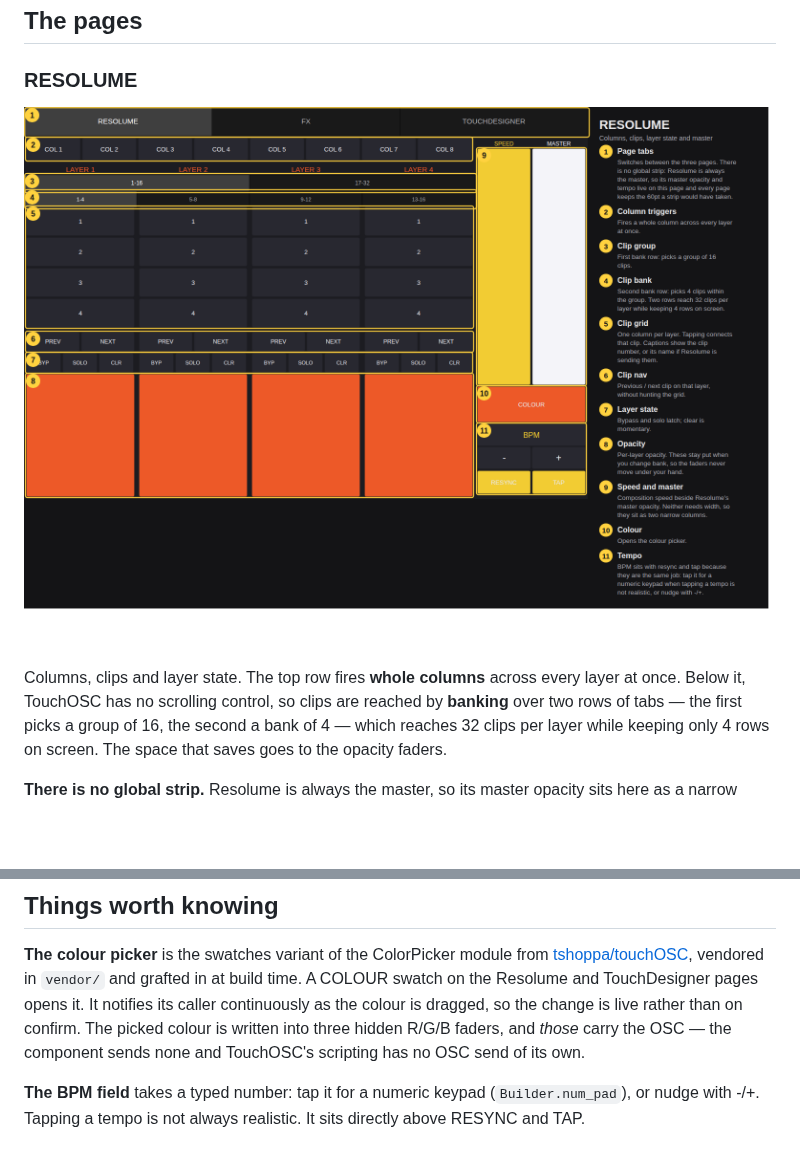
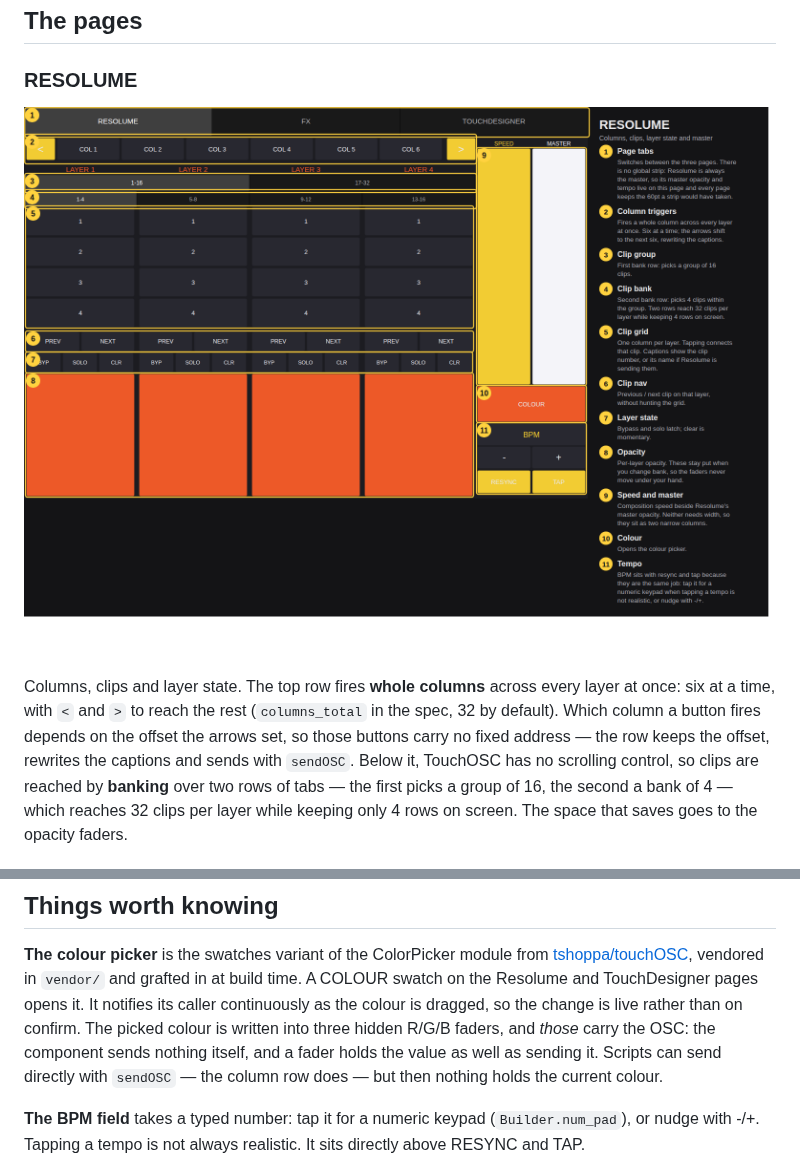
Before and after one commit to aorue1/TouchOSC-Custom-PlanB-FX-Mapping, a Markdown page: README.md, 2 parts joined by grey strips. GitHub-like rendering; pictures changed too: docs/img/page-resolume.png; blank space fills up the shorter version.

```diff
--- a/README.md
+++ b/README.md
@@ -20,7 +20,10 @@ make            # build both layouts, regenerate the address map, verify
 ![The Resolume page, annotated](docs/img/page-resolume.png)
 
 Columns, clips and layer state. The top row fires **whole columns** across
-every layer at once. Below it, TouchOSC has no scrolling control, so clips are
+every layer at once: six at a time, with `<` and `>` to reach the rest
+(`columns_total` in the spec, 32 by default). Which column a button fires
+depends on the offset the arrows set, so those buttons carry no fixed address —
+the row keeps the offset, rewrites the captions and sends with `sendOSC`. Below it, TouchOSC has no scrolling control, so clips are
 reached by **banking** over two rows of tabs — the first picks a group of 16,
 the second a bank of 4 — which reaches 32 clips per layer while keeping only 4
 rows on screen. The space that saves goes to the opacity faders.
@@ -113,8 +116,10 @@ will fight the two-file approach.
 and grafted in at build time. A COLOUR swatch on the Resolume and TouchDesigner
 pages opens it. It notifies its caller continuously as the colour is dragged,
 so the change is live rather than on confirm. The picked colour is written into
-three hidden R/G/B faders, and *those* carry the OSC — the component sends none
-and TouchOSC's scripting has no OSC send of its own.
+three hidden R/G/B faders, and *those* carry the OSC: the component sends
+nothing itself, and a fader holds the value as well as sending it. Scripts can
+send directly with `sendOSC` — the column row does — but then nothing holds the
+current colour.
 
 **The BPM field** takes a typed number: tap it for a numeric keypad
 (`Builder.num_pad`), or nudge with -/+. Tapping a tempo is not always
```
Also changed, not shown: docs/setup.md (+14 -1 lines), 9 other files.
